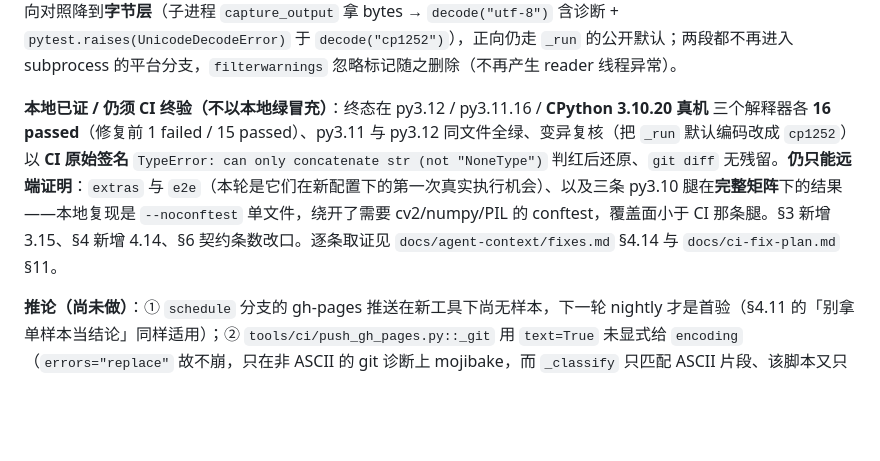
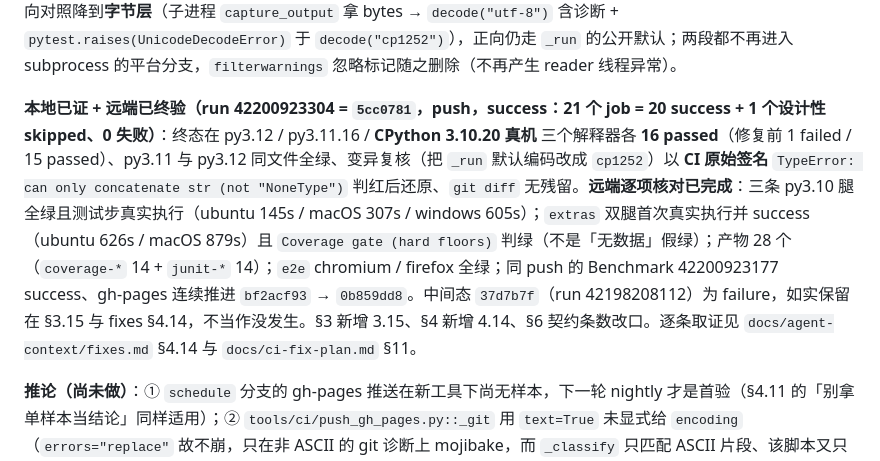
Before and after one commit to QianQianLuLu1/FlashGaze, a Markdown page: AGENTS.md, the part around the change. GitHub-like rendering; blank space fills up the shorter version.

```diff
--- a/AGENTS.md
+++ b/AGENTS.md
@@ -191,7 +191,7 @@ docs/agent-context/         # 作用域文档（architecture / pitfalls / fixes
 
 **同一轮里的二次翻车（CI run 42198208112 = `37d7b7f`，须与 §3.15 一起读）**：上面那版把「非空洞性凭证」写成 `_run(cmd, encoding="cp1252")` + 断言拿不到诊断。本机 Windows 下 16 passed 全绿，推上去却是 **ubuntu + macOS 共 8 条腿判红**、windows 四腿反而绿：`UnicodeDecodeError: 'charmap' codec can't decode byte 0x8f in position 16`。原因是失败形态本身平台专属——POSIX 的 `_communicate` 用 selectors 读原始字节、回主线程才 `_translate_newlines`（异常抛给用例），Windows 的 `_readerthread` 在子线程读（异常逃线程、值留 `None`）。**这和 §3.9 是同一笔账，且这一笔是我这一轮新欠的**：在 Windows 上证明了一个机制，然后替 12 条腿做了担保。终态把反向对照降到**字节层**（子进程 `capture_output` 拿 bytes → `decode("utf-8")` 含诊断 + `pytest.raises(UnicodeDecodeError)` 于 `decode("cp1252")`），正向仍走 `_run` 的公开默认；两段都不再进入 subprocess 的平台分支，`filterwarnings` 忽略标记随之删除（不再产生 reader 线程异常）。
 
-**本地已证 / 仍须 CI 终验（不以本地绿冒充）**：终态在 py3.12 / py3.11.16 / **CPython 3.10.20 真机** 三个解释器各 **16 passed**（修复前 1 failed / 15 passed）、py3.11 与 py3.12 同文件全绿、变异复核（把 `_run` 默认编码改成 `cp1252`）以 **CI 原始签名** `TypeError: can only concatenate str (not "NoneType")` 判红后还原、`git diff` 无残留。**仍只能远端证明**：`extras` 与 `e2e`（本轮是它们在新配置下的第一次真实执行机会）、以及三条 py3.10 腿在**完整矩阵**下的结果——本地复现是 `--noconftest` 单文件，绕开了需要 cv2/numpy/PIL 的 conftest，覆盖面小于 CI 那条腿。§3 新增 3.15、§4 新增 4.14、§6 契约条数改口。逐条取证见 `docs/agent-context/fixes.md` §4.14 与 `docs/ci-fix-plan.md` §11。
+**本地已证 + 远端已终验（run 42200923304 = `5cc0781`，push，success：21 个 job = 20 success + 1 个设计性 skipped、0 失败）**：终态在 py3.12 / py3.11.16 / **CPython 3.10.20 真机** 三个解释器各 **16 passed**（修复前 1 failed / 15 passed）、py3.11 与 py3.12 同文件全绿、变异复核（把 `_run` 默认编码改成 `cp1252`）以 **CI 原始签名** `TypeError: can only concatenate str (not "NoneType")` 判红后还原、`git diff` 无残留。**远端逐项核对已完成**：三条 py3.10 腿全绿且测试步真实执行（ubuntu 145s / macOS 307s / windows 605s）；`extras` 双腿首次真实执行并 success（ubuntu 626s / macOS 879s）且 `Coverage gate (hard floors)` 判绿（不是「无数据」假绿）；产物 28 个（`coverage-*` 14 + `junit-*` 14）；`e2e` chromium / firefox 全绿；同 push 的 Benchmark 42200923177 success、gh-pages 连续推进 `bf2acf93` → `0b859dd8`。中间态 `37d7b7f`（run 42198208112）为 failure，如实保留在 §3.15 与 fixes §4.14，不当作没发生。§3 新增 3.15、§4 新增 4.14、§6 契约条数改口。逐条取证见 `docs/agent-context/fixes.md` §4.14 与 `docs/ci-fix-plan.md` §11。
 
 **推论（尚未做）**：① `schedule` 分支的 gh-pages 推送在新工具下尚无样本，下一轮 nightly 才是首验（§4.11 的「别拿单样本当结论」同样适用）；② `tools/ci/push_gh_pages.py::_git` 用 `text=True` 未显式给 `encoding`（`errors="replace"` 故不崩，只在非 ASCII 的 git 诊断上 mojibake，而 `_classify` 只匹配 ASCII 片段、该脚本又只在 ubuntu/py3.12 跑）→ 记录不动；③ `tools/ci/` 不在 mypy 的 `files` 清单内，该脚本无类型门禁。
 
```
Also changed, not shown: docs/agent-context/fixes.md (+8 -0 lines), docs/ci-fix-plan.md (+18 -1 lines).
